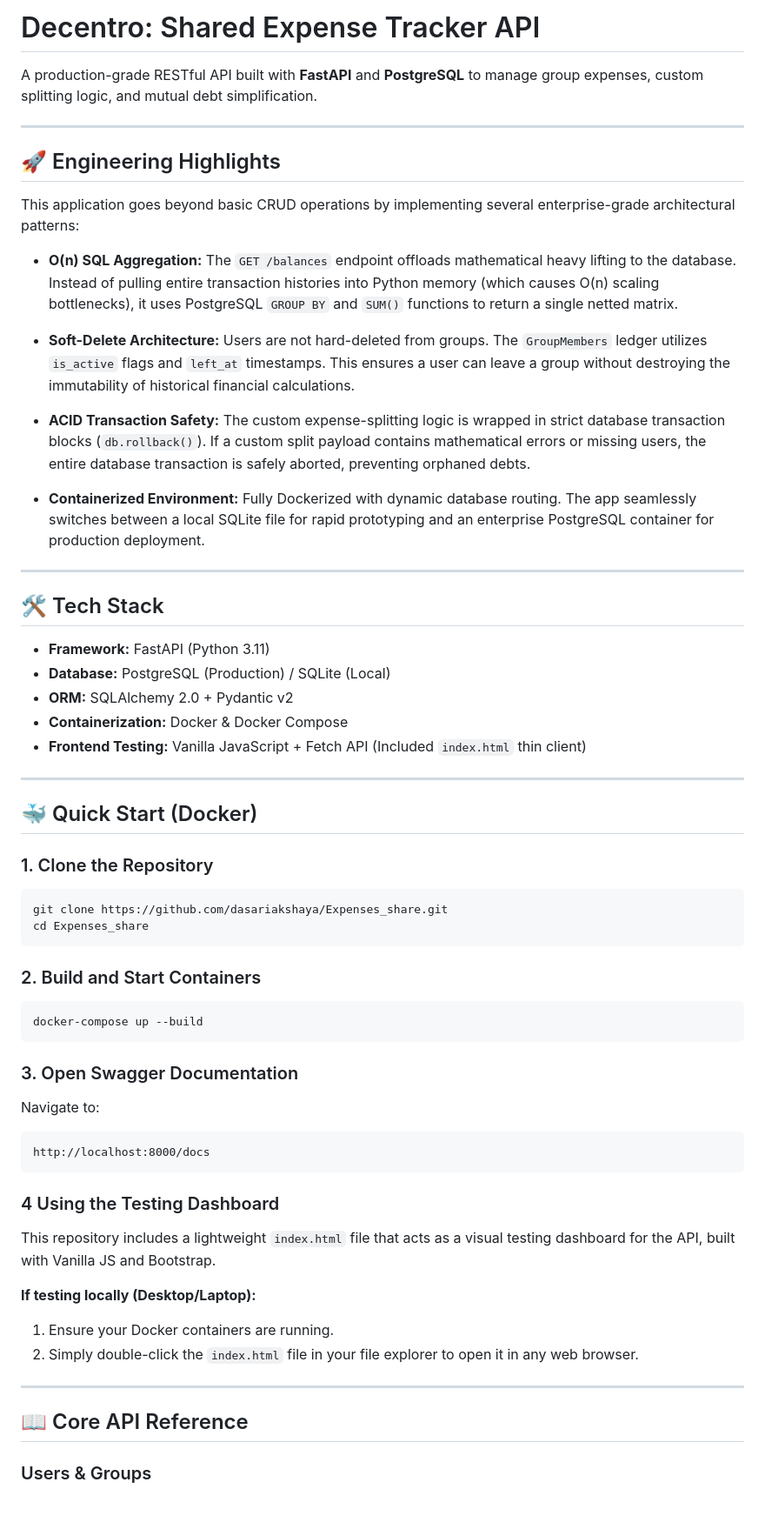
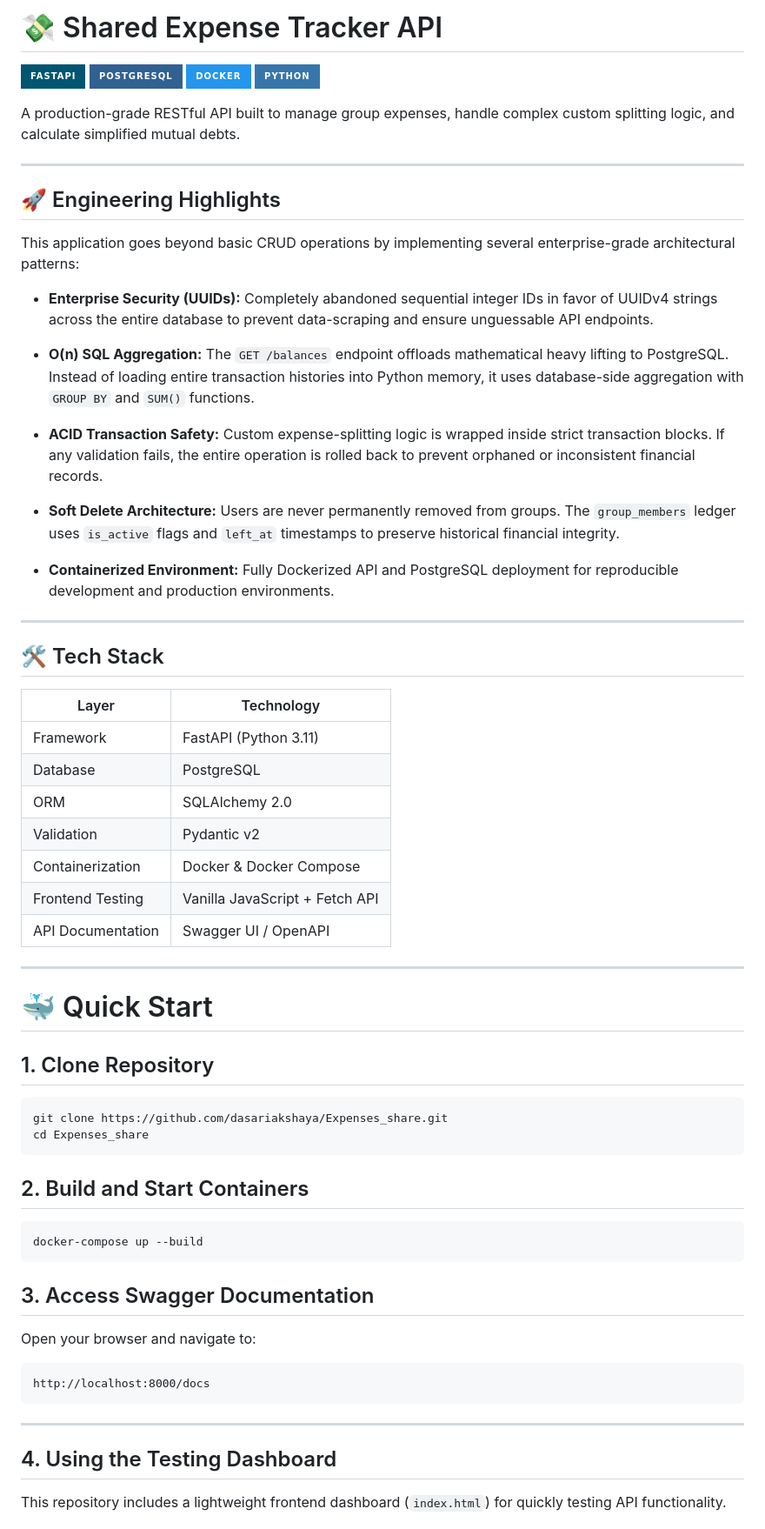
Before and after one commit to dasariakshaya/Expenses_share, a Markdown page: README.md, the part around one of its changes. Shown at 87% size. Rendered like a GitHub page; badges without logos.

Commit message:
Revise README for better clarity and structure
Updated README to enhance clarity and organization, including improved formatting and additional details about features and usage.

````diff
--- a/README.md
+++ b/README.md
@@ -1,6 +1,11 @@
-# Decentro: Shared Expense Tracker API
+# 💸 Shared Expense Tracker API
 
-A production-grade RESTful API built with **FastAPI** and **PostgreSQL** to manage group expenses, custom splitting logic, and mutual debt simplification.
+![FastAPI](https://img.shields.io/badge/FastAPI-005571?style=for-the-badge\&logo=fastapi)
+![PostgreSQL](https://img.shields.io/badge/PostgreSQL-316192?style=for-the-badge\&logo=postgresql)
+![Docker](https://img.shields.io/badge/Docker-2496ED?style=for-the-badge\&logo=docker)
+![Python](https://img.shields.io/badge/Python-3776AB?style=for-the-badge\&logo=python\&logoColor=white)
+
+A production-grade RESTful API built to manage group expenses, handle complex custom splitting logic, and calculate simplified mutual debts.
 
 ---
 
@@ -8,59 +13,58 @@ A production-grade RESTful API built with **FastAPI** and **PostgreSQL** to mana
 
 This application goes beyond basic CRUD operations by implementing several enterprise-grade architectural patterns:
 
-* **O(n) SQL Aggregation:** The `GET /balances` endpoint offloads mathematical heavy lifting to the database. Instead of pulling entire transaction histories into Python memory (which causes O(n) scaling bottlenecks), it uses PostgreSQL `GROUP BY` and `SUM()` functions to return a single netted matrix.
+* **Enterprise Security (UUIDs):** Completely abandoned sequential integer IDs in favor of UUIDv4 strings across the entire database to prevent data-scraping and ensure unguessable API endpoints.
 
-* **Soft-Delete Architecture:** Users are not hard-deleted from groups. The `GroupMembers` ledger utilizes `is_active` flags and `left_at` timestamps. This ensures a user can leave a group without destroying the immutability of historical financial calculations.
+* **O(n) SQL Aggregation:** The `GET /balances` endpoint offloads mathematical heavy lifting to PostgreSQL. Instead of loading entire transaction histories into Python memory, it uses database-side aggregation with `GROUP BY` and `SUM()` functions.
 
-* **ACID Transaction Safety:** The custom expense-splitting logic is wrapped in strict database transaction blocks (`db.rollback()`). If a custom split payload contains mathematical errors or missing users, the entire database transaction is safely aborted, preventing orphaned debts.
+* **ACID Transaction Safety:** Custom expense-splitting logic is wrapped inside strict transaction blocks. If any validation fails, the entire operation is rolled back to prevent orphaned or inconsistent financial records.
 
-* **Containerized Environment:** Fully Dockerized with dynamic database routing. The app seamlessly switches between a local SQLite file for rapid prototyping and an enterprise PostgreSQL container for production deployment.
+* **Soft Delete Architecture:** Users are never permanently removed from groups. The `group_members` ledger uses `is_active` flags and `left_at` timestamps to preserve historical financial integrity.
+
+* **Containerized Environment:** Fully Dockerized API and PostgreSQL deployment for reproducible development and production environments.
 
 ---
 
 ## 🛠 Tech Stack
 
-* **Framework:** FastAPI (Python 3.11)
-* **Database:** PostgreSQL (Production) / SQLite (Local)
-* **ORM:** SQLAlchemy 2.0 + Pydantic v2
-* **Containerization:** Docker & Docker Compose
-* **Frontend Testing:** Vanilla JavaScript + Fetch API (Included `index.html` thin client)
+| Layer             | Technology                     |
+| ----------------- | ------------------------------ |
+| Framework         | FastAPI (Python 3.11)          |
+| Database          | PostgreSQL                     |
+| ORM               | SQLAlchemy 2.0                 |
+| Validation        | Pydantic v2                    |
+| Containerization  | Docker & Docker Compose        |
+| Frontend Testing  | Vanilla JavaScript + Fetch API |
+| API Documentation | Swagger UI / OpenAPI           |
 
 ---
 
-## 🐳 Quick Start (Docker)
+# 🐳 Quick Start
 
-### 1. Clone the Repository
+## 1. Clone Repository
 
 ```bash
 git clone https://github.com/dasariakshaya/Expenses_share.git
 cd Expenses_share
 ```
 
-### 2. Build and Start Containers
+## 2. Build and Start Containers
 
 ```bash
 docker-compose up --build
 ```
 
-### 3. Open Swagger Documentation
+## 3. Access Swagger Documentation
 
-Navigate to:
+Open your browser and navigate to:
 
 ```text
 http://localhost:8000/docs
 ```
 
-### 4 Using the Testing Dashboard
-
-This repository includes a lightweight `index.html` file that acts as a visual testing dashboard for the API, built with Vanilla JS and Bootstrap.
-
-**If testing locally (Desktop/Laptop):**
-1. Ensure your Docker containers are running.
-2. Simply double-click the `index.html` file in your file explorer to open it in any web browser.
 ---
 
-## 📖 Core API Reference
+## 4. Using the Testing Dashboard
 
-### Users & Groups
+This repository includes a lightweight frontend dashboard (`index.html`) for quickly testing API functionality.
 
````
Also changed, not shown: other parts of README.md (+314 -102 lines).
